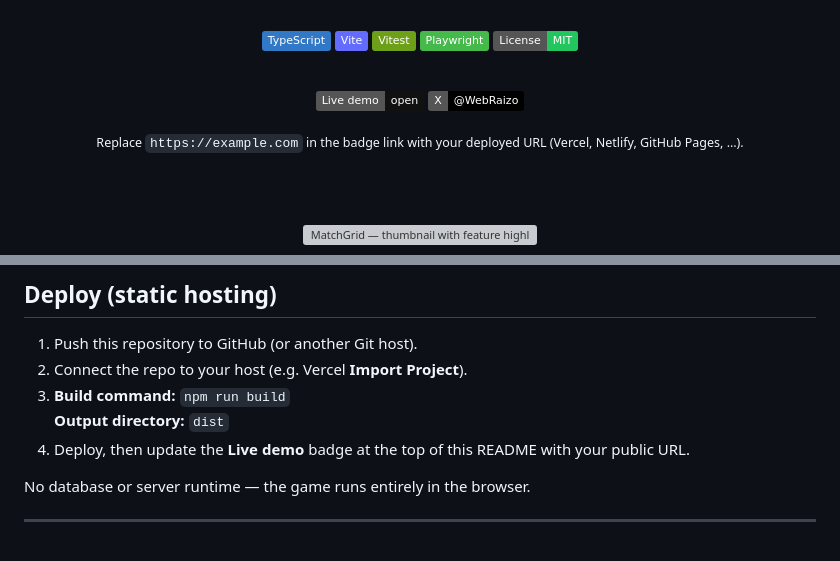
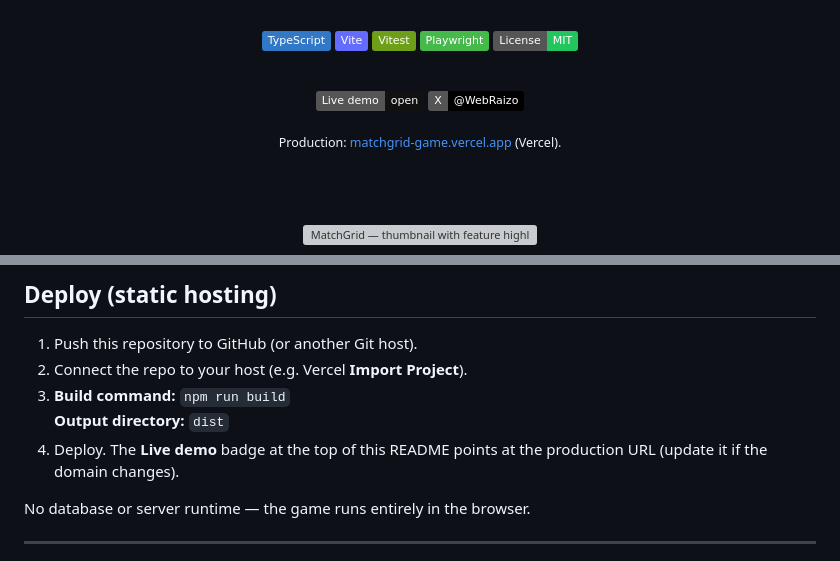
Before and after one commit to WebRaizo30/matchgrid-game, a Markdown page: README.md, 2 parts joined by grey strips. Rendered like a GitHub page; badges without logos; grey boxes are pictures that could not be loaded.

Commit message:
docs: point live demo badge to Vercel production URL

```diff
--- a/README.md
+++ b/README.md
@@ -19,6 +19,6 @@ Swap tiles, clear matches, ride cascades, and progress through a long campaign
 [![X — @WebRaizo](https://img.shields.io/badge/X-%40WebRaizo-000000?style=flat&logo=x&logoColor=white)](https://x.com/WebRaizo)
 
-<sub>Replace `https://example.com` in the badge link with your deployed URL (Vercel, Netlify, GitHub Pages, …).</sub>
+<sub>Production: <a href="https://matchgrid-game.vercel.app">matchgrid-game.vercel.app</a> (Vercel).</sub>
 
 <br /><br />
 
@@ -242,7 +242,7 @@ To change how many stages are generated, adjust **`CAMPAIGN_LEVEL_COUNT`** in `c
 2. Connect the repo to your host (e.g. Vercel **Import Project**).
 3. **Build command:** `npm run build`
    **Output directory:** `dist`
-4. Deploy, then update the **Live demo** badge at the top of this README with your public URL.
+4. Deploy. The **Live demo** badge at the top of this README points at the production URL (update it if the domain changes).
 
 No database or server runtime — the game runs entirely in the browser.
 
```
Also changed, not shown: other parts of README.md (+1 -1 lines).
